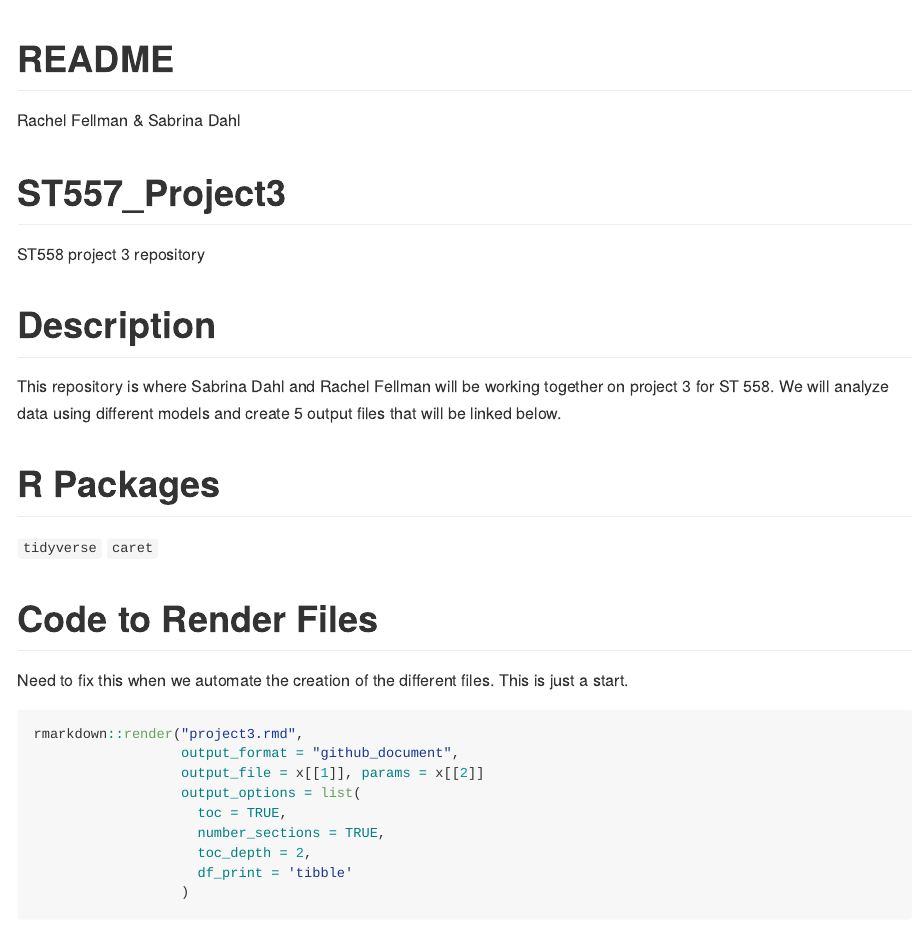
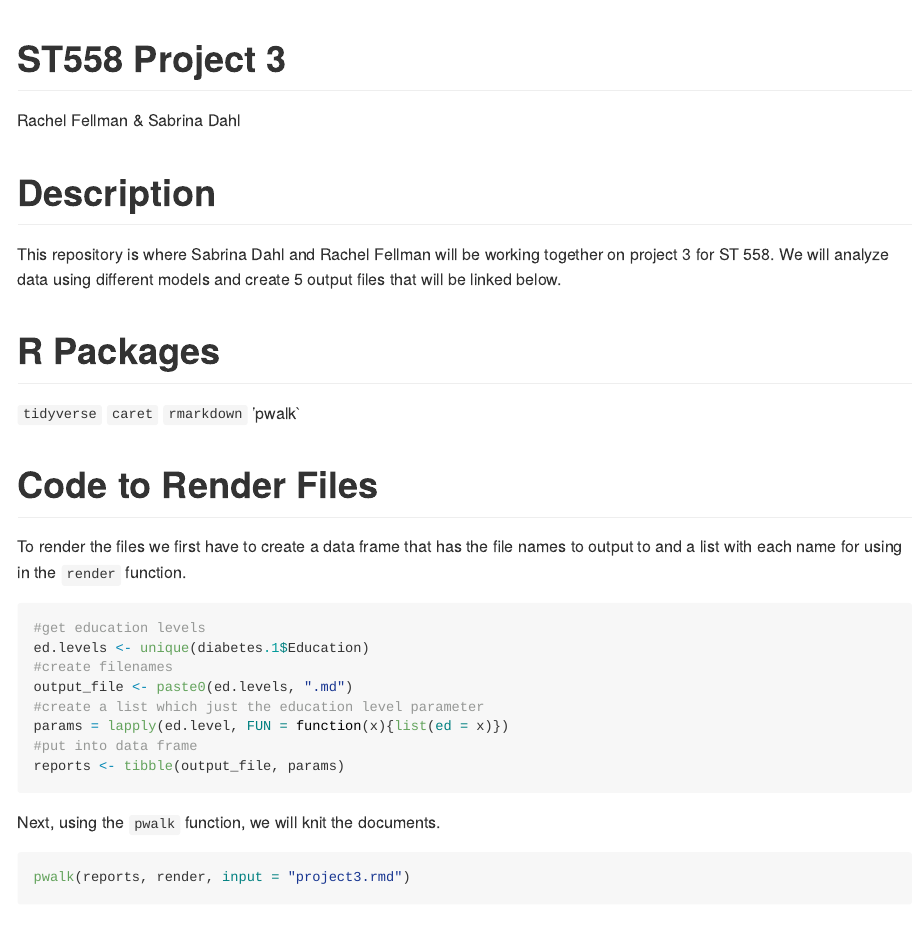
Before and after one commit to rsfellman/ST557_Project3, an R Markdown document (README.rmd): the page in a window 1100 px wide, from its top. The pictures show the output file README.md that the author committed with the source, drawn offline in the style of GitHub.

Commit message:
updates to code to render files for readme file

````diff
--- a/README.rmd
+++ b/README.rmd
@@ -1,5 +1,5 @@
 ---
-title: "README"
+title: "ST558 Project 3"
 author: "Rachel Fellman & Sabrina Dahl"
 output: github_document
 ---
@@ -9,6 +10,5 @@ knitr::opts_chunk$set(echo = TRUE)
 ```
-# ST557_Project3
-ST558 project 3 repository
+
 
 # Description
 This repository is where Sabrina Dahl and Rachel Fellman will be working together on project 3 for ST 558. We will analyze data using different models and create 5 output files that will be linked below.
@@ -16,21 +16,28 @@ This repository is where Sabrina Dahl and Rachel Fellman will be working togethe
 # R Packages
 `tidyverse`
 `caret`
+`rmarkdown`
+'pwalk`
 
 # Code to Render Files
 
-Need to fix this when we automate the creation of the different files. This is just a start.
-
-``` {r, eval = FALSE}
-rmarkdown::render("project3.rmd",
-                  output_format = "github_document",
-                  output_file = x[[1]], params = x[[2]]
-                  output_options = list(
-                    toc = TRUE,
-                    number_sections = TRUE,
-                    toc_depth = 2,
-                    df_print = 'tibble'
-                  )
+To render the files we first have to create a data frame that has the file names to output to and a list with each name for using in the `render` function.
+```{r, eval =FALSE}
+#get education levels
+ed.levels <- unique(diabetes.1$Education)
+#create filenames
+output_file <- paste0(ed.levels, ".md")
+#create a list which just the education level parameter
+params = lapply(ed.level, FUN = function(x){list(ed = x)})
+#put into data frame
+reports <- tibble(output_file, params)
 ```
 
+Next, using the `pwalk` function, we will knit the documents.
+```{r, eval = FALSE}
+pwalk(reports, render, input = "project3.rmd")
+```
+
+
+
 # Links to files
````
Also changed, not shown: README.md, README.rmd (1 more changed lines).
